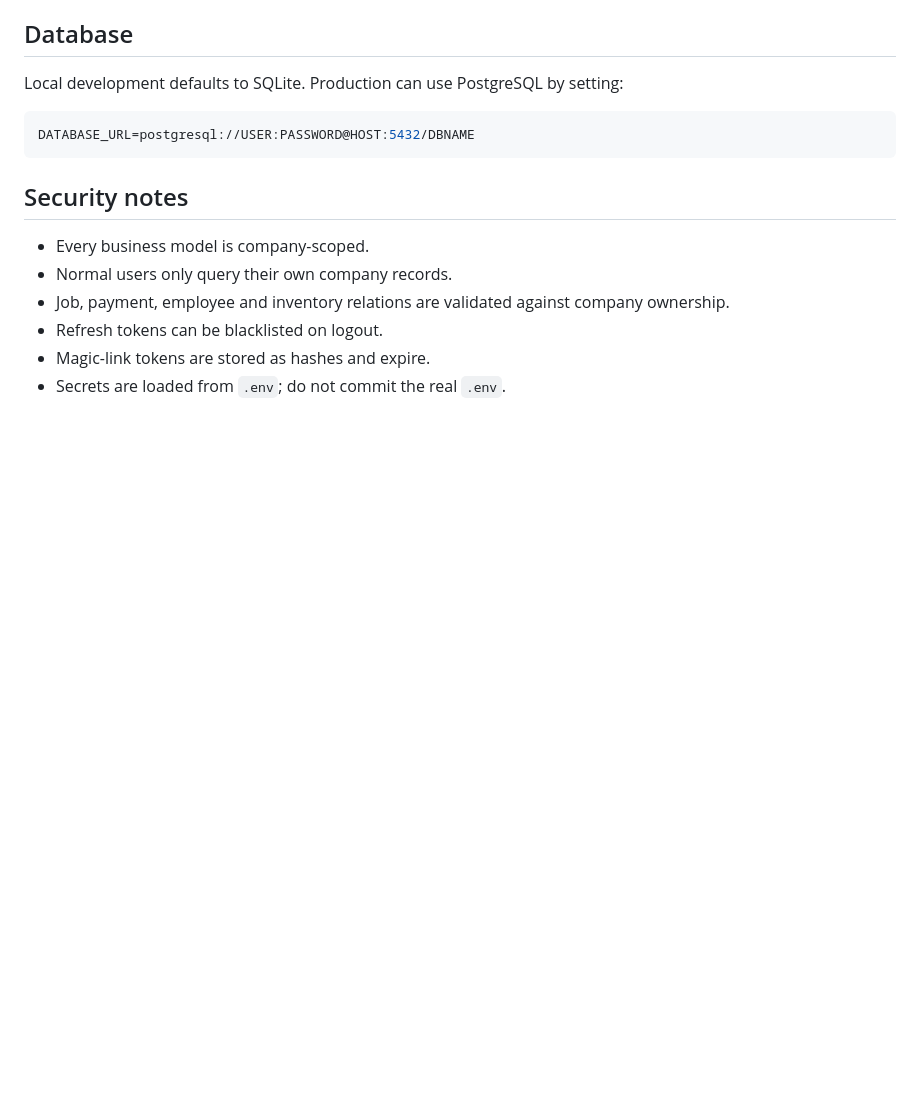
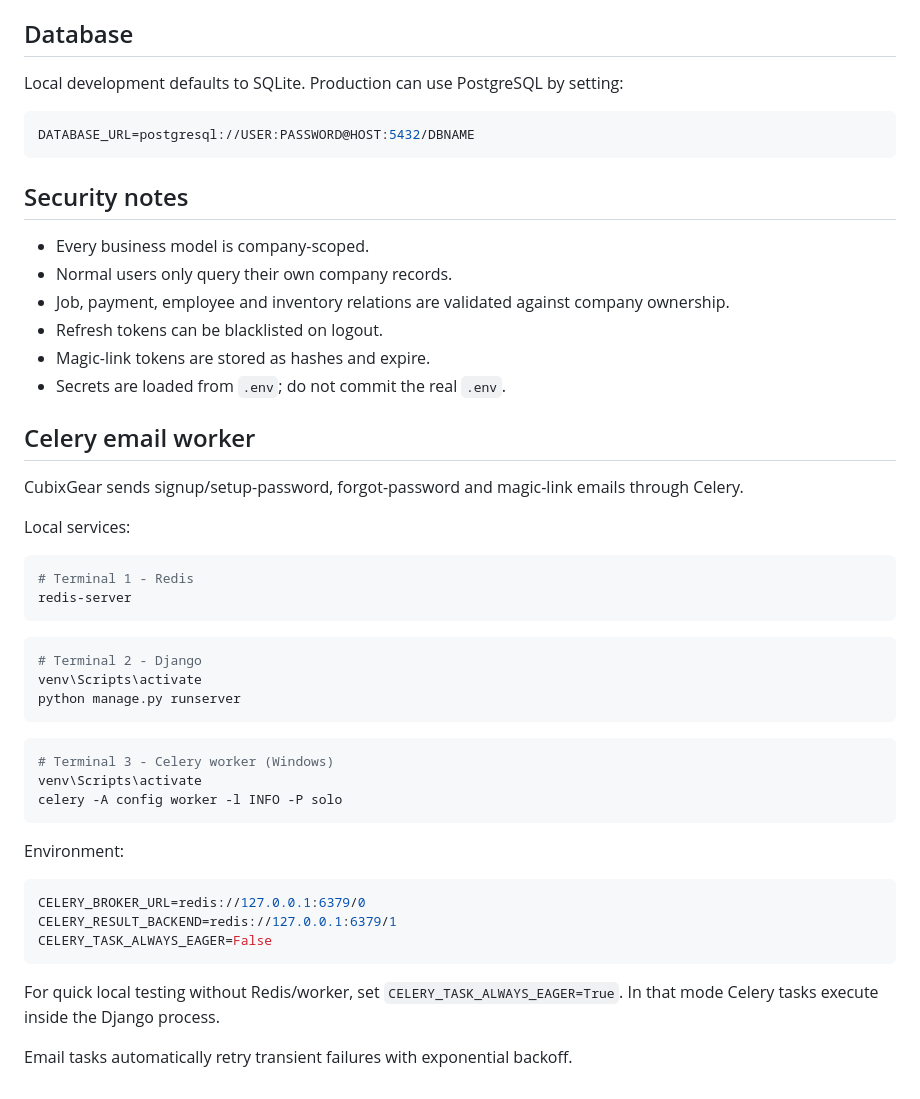
Before and after one commit to amnas-cubixmet/cubegears-backend, a Markdown page: README.md, the part around the change. Drawn GitHub-style; blank space fills up the shorter version.

Commit message:
Document Celery Redis email worker setup

````diff
--- a/README.md
+++ b/README.md
@@ -120,3 +120,39 @@ DATABASE_URL=postgresql://USER:PASSWORD@HOST:5432/DBNAME
 - Refresh tokens can be blacklisted on logout.
 - Magic-link tokens are stored as hashes and expire.
 - Secrets are loaded from `.env`; do not commit the real `.env`.
+
+
+## Celery email worker
+
+CubixGear sends signup/setup-password, forgot-password and magic-link emails through Celery.
+
+Local services:
+
+```powershell
+# Terminal 1 - Redis
+redis-server
+```
+
+```powershell
+# Terminal 2 - Django
+venv\Scripts\activate
+python manage.py runserver
+```
+
+```powershell
+# Terminal 3 - Celery worker (Windows)
+venv\Scripts\activate
+celery -A config worker -l INFO -P solo
+```
+
+Environment:
+
+```env
+CELERY_BROKER_URL=redis://127.0.0.1:6379/0
+CELERY_RESULT_BACKEND=redis://127.0.0.1:6379/1
+CELERY_TASK_ALWAYS_EAGER=False
+```
+
+For quick local testing without Redis/worker, set `CELERY_TASK_ALWAYS_EAGER=True`. In that mode Celery tasks execute inside the Django process.
+
+Email tasks automatically retry transient failures with exponential backoff.
````
